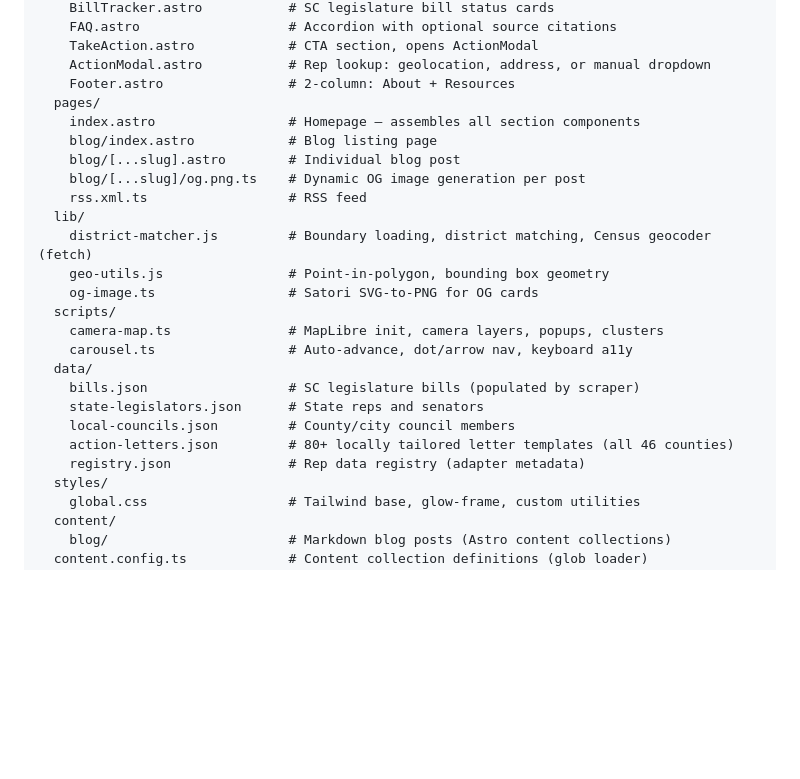
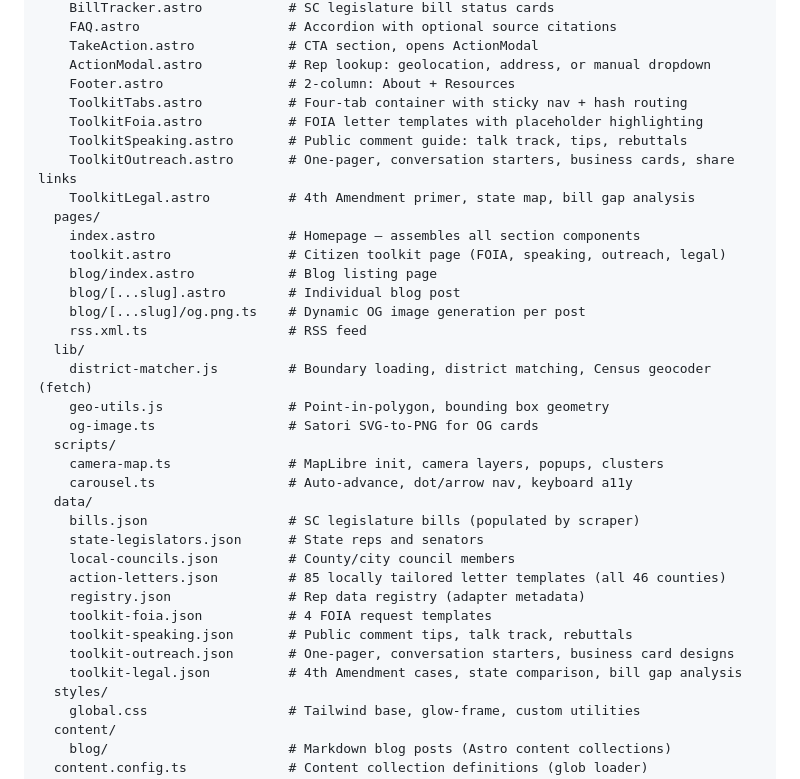
Before and after one commit to TimSimpsonJr/deflocksc-website, a Markdown page: MANIFEST.md, the part around the change. GitHub-like rendering; blank space fills up the shorter version.

Commit message:
docs: add citizen toolkit to README and MANIFEST
The /toolkit page (FOIA templates, public speaking guide, outreach
materials, legal analysis) was missing from project documentation.
Also corrects action letter count from 80+ to 85.

Co-Authored-By: Claude Opus 4.6 <noreply@anthropic.com>

```diff
--- a/MANIFEST.md
+++ b/MANIFEST.md
@@ -23,8 +23,14 @@ src/
     TakeAction.astro            # CTA section, opens ActionModal
     ActionModal.astro           # Rep lookup: geolocation, address, or manual dropdown
     Footer.astro                # 2-column: About + Resources
+    ToolkitTabs.astro           # Four-tab container with sticky nav + hash routing
+    ToolkitFoia.astro           # FOIA letter templates with placeholder highlighting
+    ToolkitSpeaking.astro       # Public comment guide: talk track, tips, rebuttals
+    ToolkitOutreach.astro       # One-pager, conversation starters, business cards, share links
+    ToolkitLegal.astro          # 4th Amendment primer, state map, bill gap analysis
   pages/
     index.astro                 # Homepage — assembles all section components
+    toolkit.astro               # Citizen toolkit page (FOIA, speaking, outreach, legal)
     blog/index.astro            # Blog listing page
     blog/[...slug].astro        # Individual blog post
     blog/[...slug]/og.png.ts    # Dynamic OG image generation per post
@@ -40,8 +46,12 @@ src/
     bills.json                  # SC legislature bills (populated by scraper)
     state-legislators.json      # State reps and senators
     local-councils.json         # County/city council members
-    action-letters.json         # 80+ locally tailored letter templates (all 46 counties)
+    action-letters.json         # 85 locally tailored letter templates (all 46 counties)
     registry.json               # Rep data registry (adapter metadata)
+    toolkit-foia.json           # 4 FOIA request templates
+    toolkit-speaking.json       # Public comment tips, talk track, rebuttals
+    toolkit-outreach.json       # One-pager, conversation starters, business card designs
+    toolkit-legal.json          # 4th Amendment cases, state comparison, bill gap analysis
   styles/
     global.css                  # Tailwind base, glow-frame, custom utilities
   content/
```
Also changed, not shown: README.md (+8 -1 lines).
